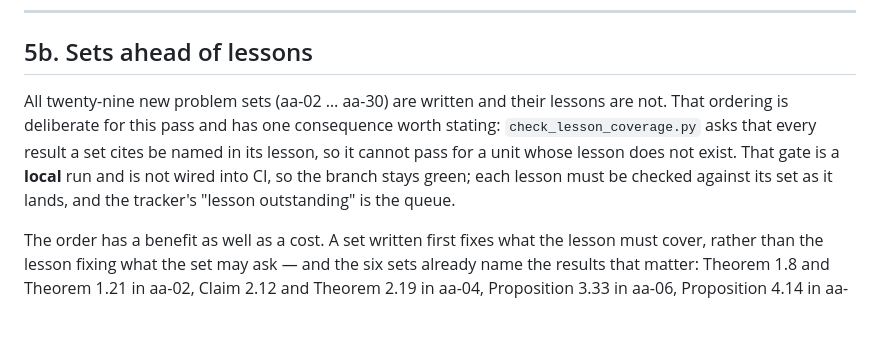
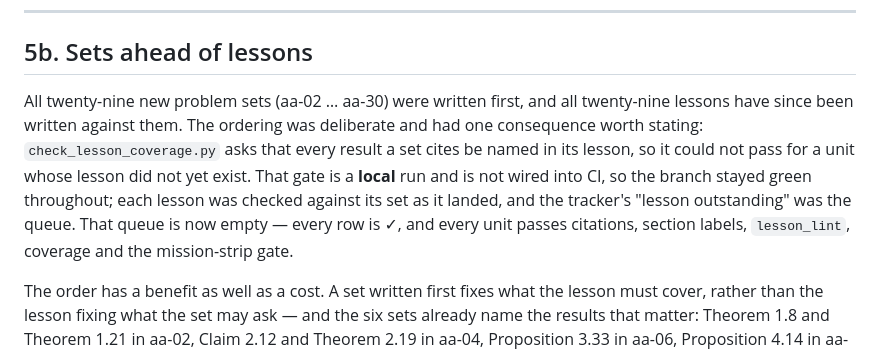
Before and after one commit to stephendor/MathUni, a Markdown page: docs/plans/2026-08-23-s1-aa-content.md, the part around one of its changes. Drawn GitHub-style; blank space fills up the shorter version.

```diff
--- a/docs/plans/2026-08-23-s1-aa-content.md
+++ b/docs/plans/2026-08-23-s1-aa-content.md
@@ -368,13 +368,16 @@ phi; and the D_6 coset computation behind aa-26 Problem 5(b).
 
 ## 5b. Sets ahead of lessons
 
-All twenty-nine new problem sets (aa-02 … aa-30) are written and their lessons are not. That
-ordering is deliberate for this pass and has one consequence worth stating:
+All twenty-nine new problem sets (aa-02 … aa-30) were written first, and all
+twenty-nine lessons have since been written against them. The ordering was
+deliberate and had one consequence worth stating:
 `check_lesson_coverage.py` asks that every result a set cites be named in its
-lesson, so it cannot pass for a unit whose lesson does not exist. That gate is
-a **local** run and is not wired into CI, so the branch stays green; each
-lesson must be checked against its set as it lands, and the tracker's "lesson
-outstanding" is the queue.
+lesson, so it could not pass for a unit whose lesson did not yet exist. That
+gate is a **local** run and is not wired into CI, so the branch stayed green
+throughout; each lesson was checked against its set as it landed, and the
+tracker's "lesson outstanding" was the queue. That queue is now empty — every
+row is ✓, and every unit passes citations, section labels, `lesson_lint`,
+coverage and the mission-strip gate.
 
 The order has a benefit as well as a cost. A set written first fixes what the
 lesson must cover, rather than the lesson fixing what the set may ask — and
```
Also changed, not shown: other parts of docs/plans/2026-08-23-s1-aa-content.md (+29 -29 lines).
